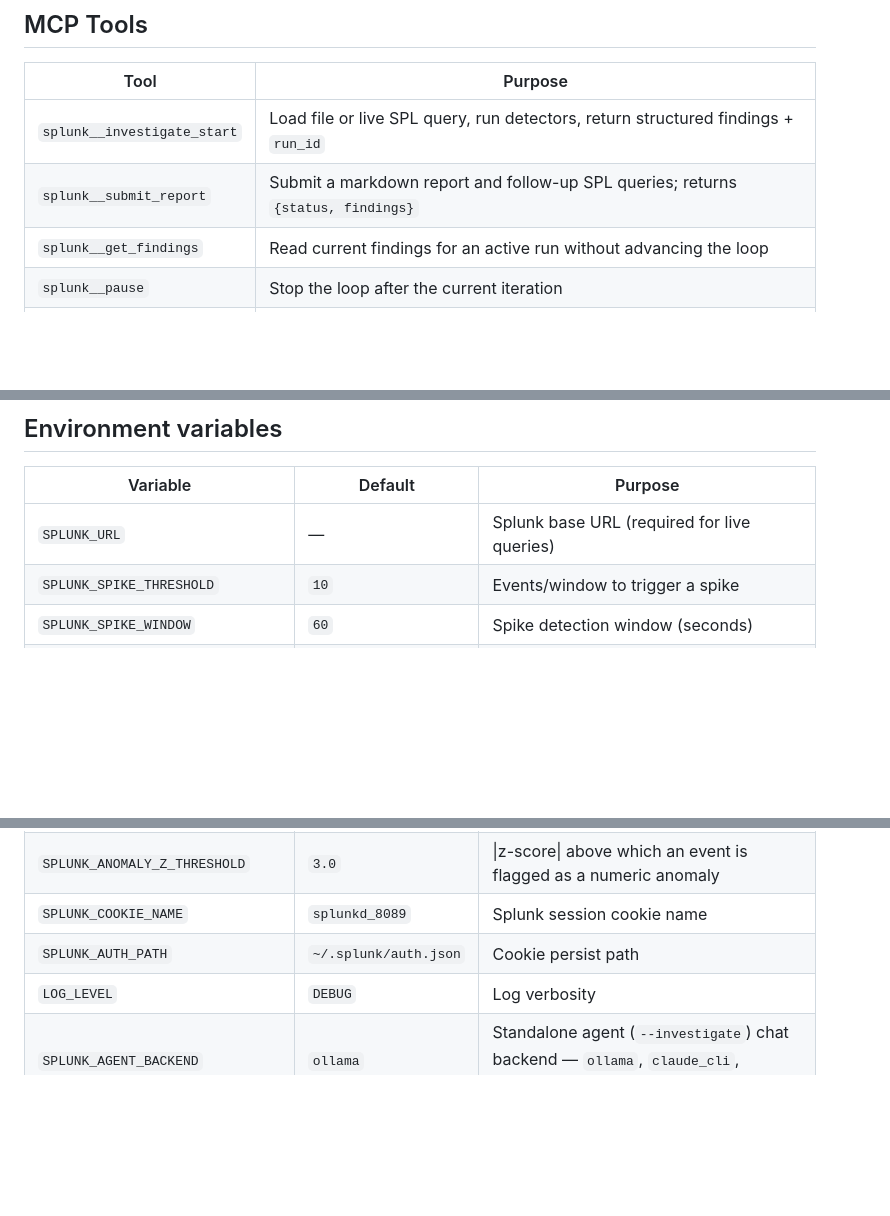
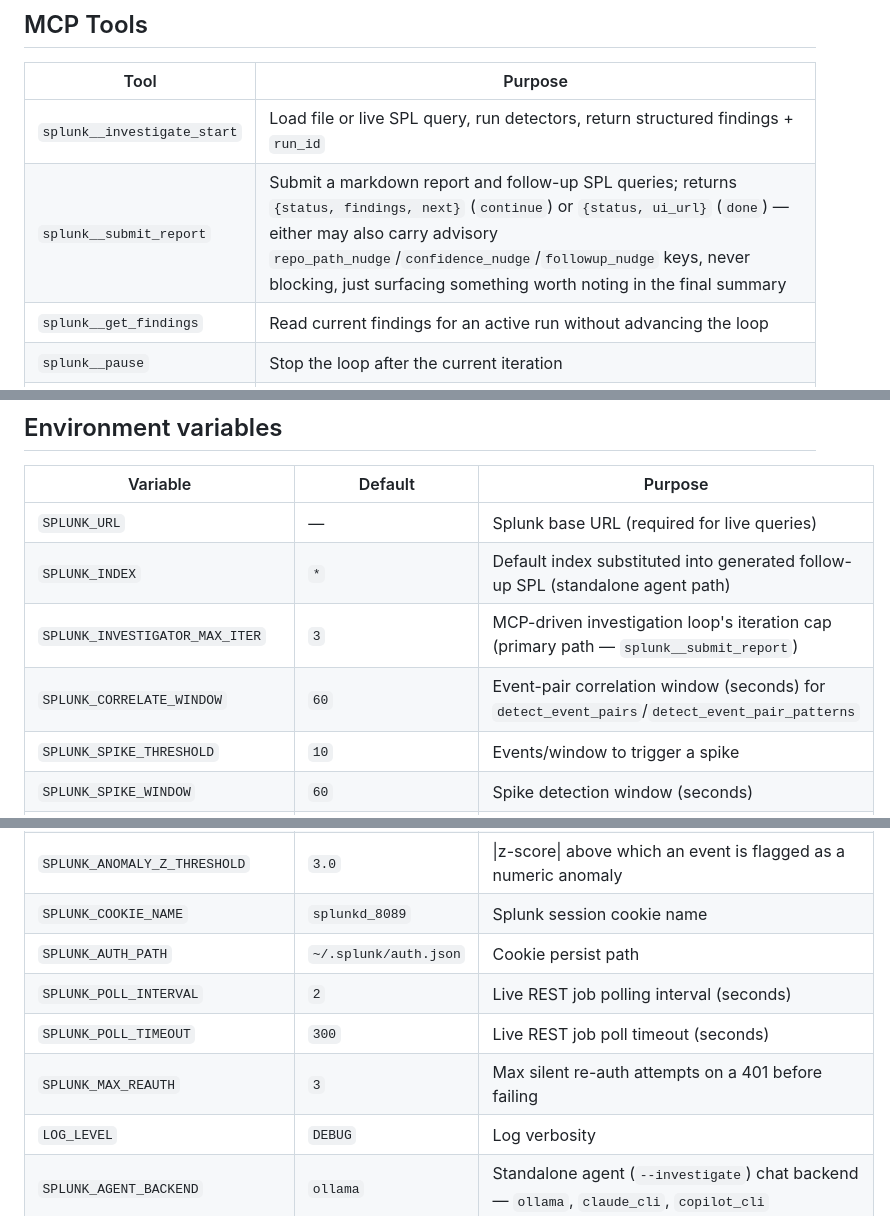
Before and after one commit to debaditya-mohankudo/splunk-intelligence, a Markdown page: README.md, 3 parts joined by grey strips. GitHub-like rendering; blank space fills up the shorter version.

Commit message:
Sync README's env var table and submit_report docs with actual config/return shape
task:5fdc5a19

Found while reviewing README.md: SPLUNK_INVESTIGATOR_MAX_ITER (the primary MCP loop's iteration cap), SPLUNK_INDEX, SPLUNK_CORRELATE_WINDOW, SPLUNK_POLL_INTERVAL, SPLUNK_POLL_TIMEOUT, and SPLUNK_MAX_REAUTH were all live config.py/.env.example variables missing from the table. Also corrected splunk__submit_report's documented return shape, which omitted `next` and the advisory nudge keys added earlier.

Co-Authored-By: Claude Sonnet 5 <noreply@anthropic.com>

```diff
--- a/README.md
+++ b/README.md
@@ -156,7 +156,7 @@ every turn.
 | Tool | Purpose |
 | --- | --- |
 | `splunk__investigate_start` | Load file or live SPL query, run detectors, return structured findings + `run_id` |
-| `splunk__submit_report` | Submit a markdown report and follow-up SPL queries; returns `{status, findings}` |
+| `splunk__submit_report` | Submit a markdown report and follow-up SPL queries; returns `{status, findings, next}` (`continue`) or `{status, ui_url}` (`done`) — either may also carry advisory `repo_path_nudge`/`confidence_nudge`/`followup_nudge` keys, never blocking, just surfacing something worth noting in the final summary |
 | `splunk__get_findings` | Read current findings for an active run without advancing the loop |
 | `splunk__pause` | Stop the loop after the current iteration |
 | `splunk__hint` | Inject an analyst hint that shapes the next iteration |
@@ -209,6 +209,9 @@ or SSO. See `local_splunk/README.md` for setup/teardown steps.
 | Variable | Default | Purpose |
 | --- | --- | --- |
 | `SPLUNK_URL` | — | Splunk base URL (required for live queries) |
+| `SPLUNK_INDEX` | `*` | Default index substituted into generated follow-up SPL (standalone agent path) |
+| `SPLUNK_INVESTIGATOR_MAX_ITER` | `3` | MCP-driven investigation loop's iteration cap (primary path — `splunk__submit_report`) |
+| `SPLUNK_CORRELATE_WINDOW` | `60` | Event-pair correlation window (seconds) for `detect_event_pairs`/`detect_event_pair_patterns` |
 | `SPLUNK_SPIKE_THRESHOLD` | `10` | Events/window to trigger a spike |
 | `SPLUNK_SPIKE_WINDOW` | `60` | Spike detection window (seconds) |
 | `SPLUNK_SLOW_QUERY_THRESHOLD_MS` | `1000` | Duration (ms) above which an event is flagged as a slow query |
@@ -216,6 +219,9 @@ or SSO. See `local_splunk/README.md` for setup/teardown steps.
 | `SPLUNK_ANOMALY_Z_THRESHOLD` | `3.0` | \|z-score\| above which an event is flagged as a numeric anomaly |
 | `SPLUNK_COOKIE_NAME` | `splunkd_8089` | Splunk session cookie name |
 | `SPLUNK_AUTH_PATH` | `~/.splunk/auth.json` | Cookie persist path |
+| `SPLUNK_POLL_INTERVAL` | `2` | Live REST job polling interval (seconds) |
+| `SPLUNK_POLL_TIMEOUT` | `300` | Live REST job poll timeout (seconds) |
+| `SPLUNK_MAX_REAUTH` | `3` | Max silent re-auth attempts on a 401 before failing |
 | `LOG_LEVEL` | `DEBUG` | Log verbosity |
 | `SPLUNK_AGENT_BACKEND` | `ollama` | Standalone agent (`--investigate`) chat backend — `ollama`, `claude_cli`, `copilot_cli` |
 | `SPLUNK_LLM_MODEL` | `qwen2.5:14b` | Ollama model (backend `ollama`) |
```
